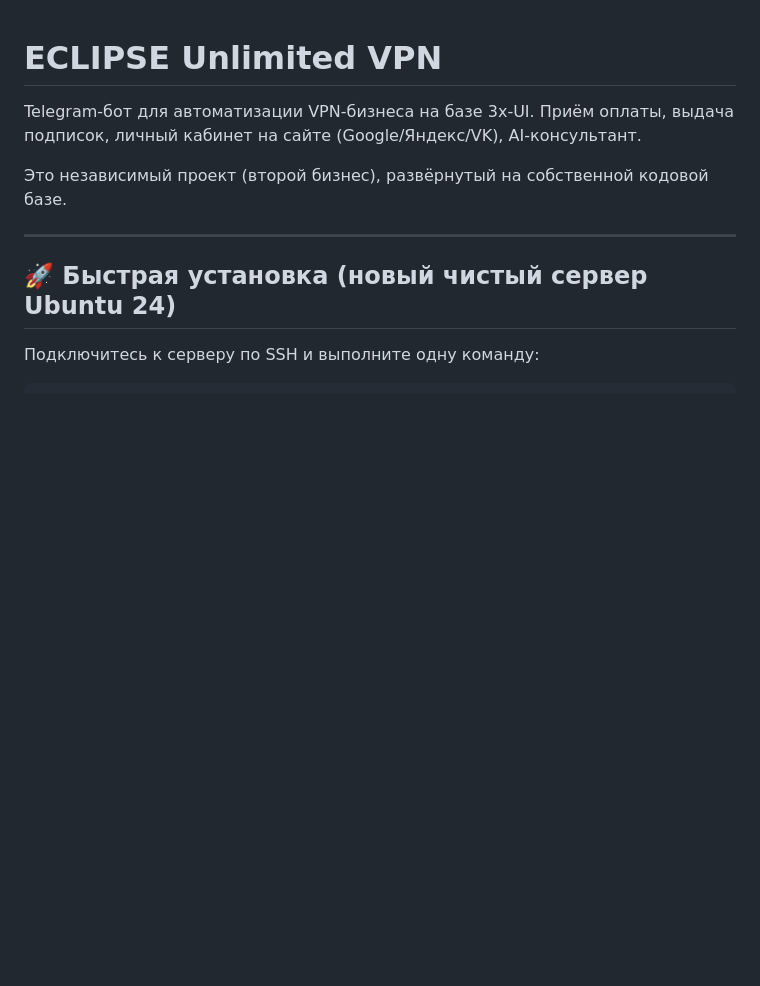
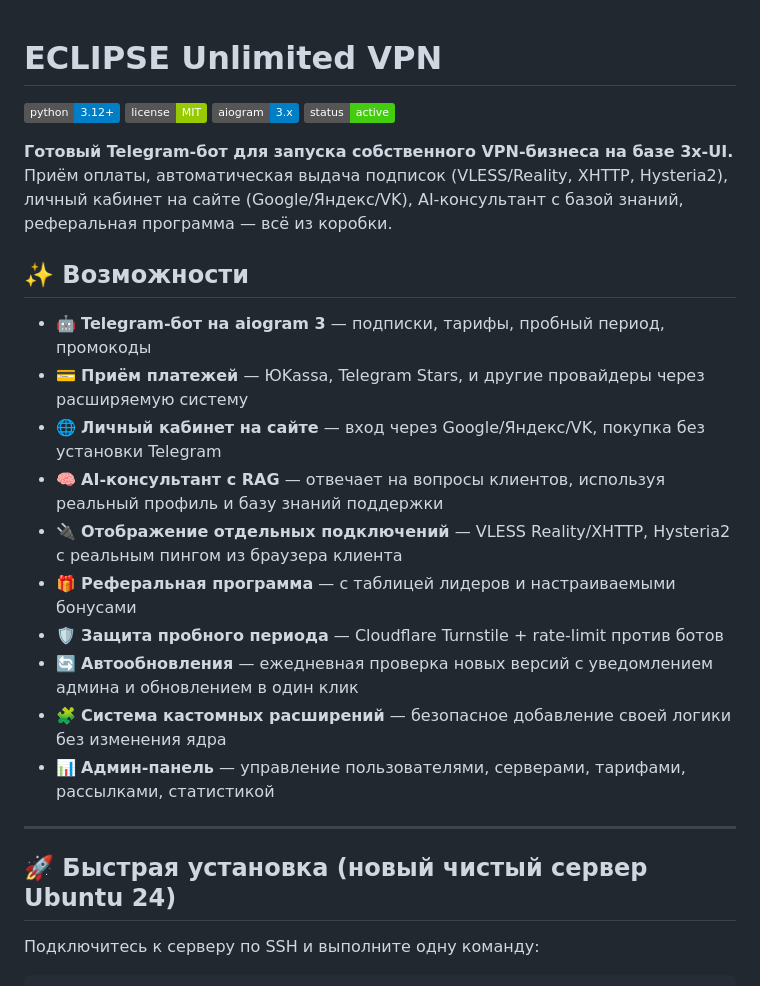
Before and after one commit to pomah7878-bot/ECLIPSE_VPN, a Markdown page: README.MD, the part around the change. GitHub-like rendering; badges without logos; blank space fills up the shorter version.

Commit message:
README: добавлены бейджи и раздел возможностей для лучшей находимости и презентации проекта

```diff
--- a/README.MD
+++ b/README.MD
@@ -1,8 +1,24 @@
 # ECLIPSE Unlimited VPN
 
-Telegram-бот для автоматизации VPN-бизнеса на базе 3x-UI. Приём оплаты, выдача подписок, личный кабинет на сайте (Google/Яндекс/VK), AI-консультант.
+![Python](https://img.shields.io/badge/python-3.12%2B-blue)
+![License](https://img.shields.io/badge/license-MIT-green)
+![aiogram](https://img.shields.io/badge/aiogram-3.x-informational)
+![Status](https://img.shields.io/badge/status-active-success)
 
-Это независимый проект (второй бизнес), развёрнутый на собственной кодовой базе.
+**Готовый Telegram-бот для запуска собственного VPN-бизнеса на базе 3x-UI.** Приём оплаты, автоматическая выдача подписок (VLESS/Reality, XHTTP, Hysteria2), личный кабинет на сайте (Google/Яндекс/VK), AI-консультант с базой знаний, реферальная программа — всё из коробки.
+
+## ✨ Возможности
+
+- 🤖 **Telegram-бот на aiogram 3** — подписки, тарифы, пробный период, промокоды
+- 💳 **Приём платежей** — ЮKassa, Telegram Stars, и другие провайдеры через расширяемую систему
+- 🌐 **Личный кабинет на сайте** — вход через Google/Яндекс/VK, покупка без установки Telegram
+- 🧠 **AI-консультант с RAG** — отвечает на вопросы клиентов, используя реальный профиль и базу знаний поддержки
+- 🔌 **Отображение отдельных подключений** — VLESS Reality/XHTTP, Hysteria2 с реальным пингом из браузера клиента
+- 🎁 **Реферальная программа** — с таблицей лидеров и настраиваемыми бонусами
+- 🛡️ **Защита пробного периода** — Cloudflare Turnstile + rate-limit против ботов
+- 🔄 **Автообновления** — ежедневная проверка новых версий с уведомлением админа и обновлением в один клик
+- 🧩 **Система кастомных расширений** — безопасное добавление своей логики без изменения ядра
+- 📊 **Админ-панель** — управление пользователями, серверами, тарифами, рассылками, статистикой
 
 ---
 
```
